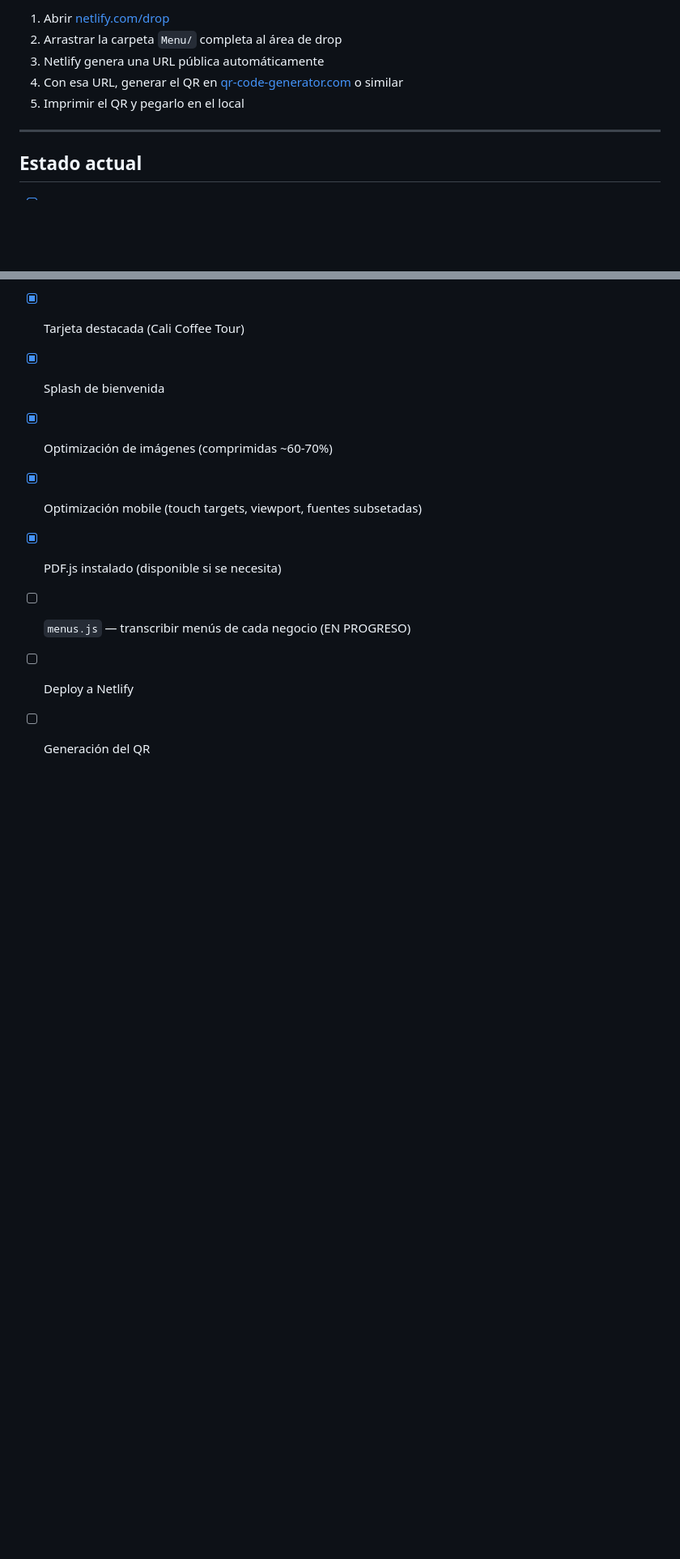
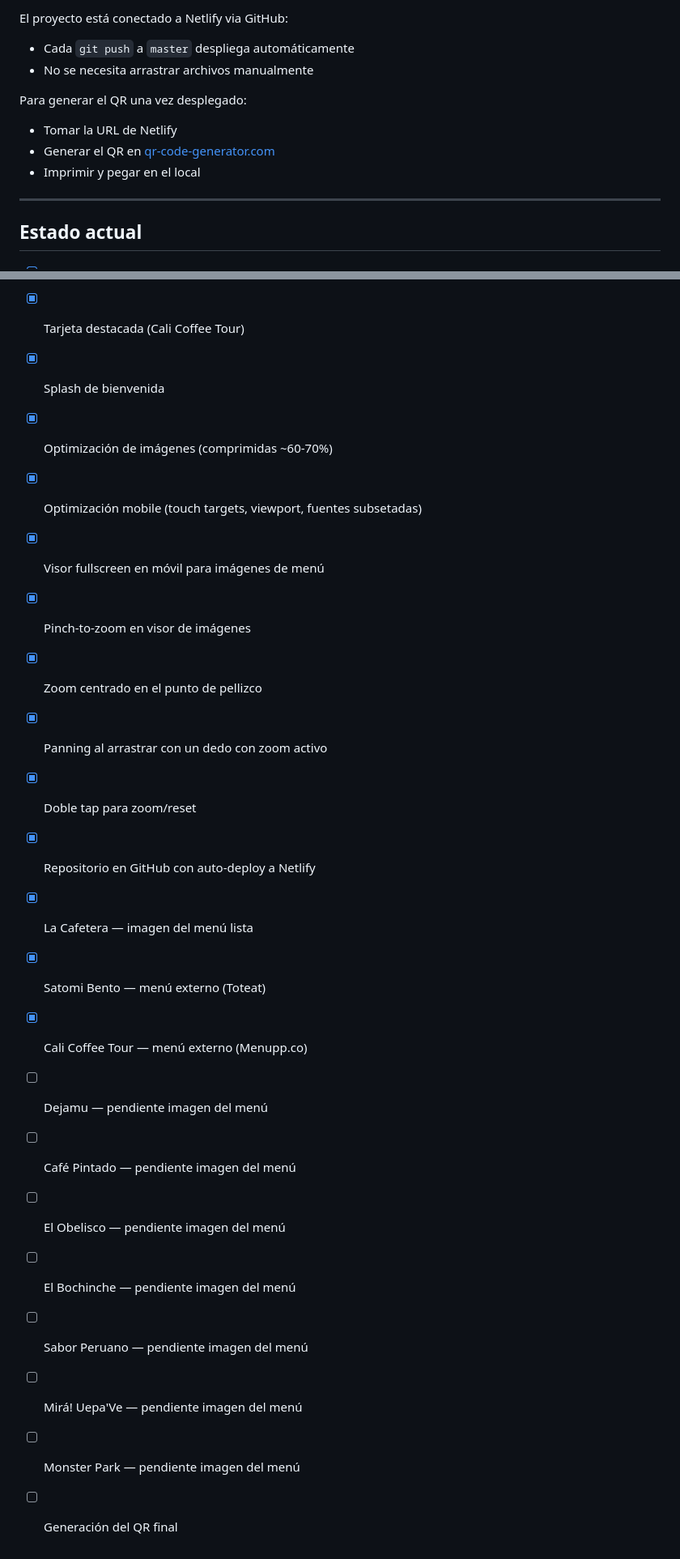
Before and after one commit to CrayoloUA/Menu-Paraiso-Food-Garden, a Markdown page: CLAUDE.md, 2 parts joined by grey strips. Shown at 81% size. Drawn GitHub-style; blank space fills up the shorter version.

```diff
--- a/CLAUDE.md
+++ b/CLAUDE.md
@@ -150,9 +157,12 @@ Editar directamente `menus.js` — buscar el negocio por su ID y modificar el í
 
-1. Abrir [netlify.com/drop](https://netlify.com/drop)
-2. Arrastrar la carpeta `Menu/` completa al área de drop
-3. Netlify genera una URL pública automáticamente
-4. Con esa URL, generar el QR en [qr-code-generator.com](https://www.qr-code-generator.com) o similar
-5. Imprimir el QR y pegarlo en el local
+El proyecto está conectado a Netlify via GitHub:
+- Cada `git push` a `master` despliega automáticamente
+- No se necesita arrastrar archivos manualmente
+
+Para generar el QR una vez desplegado:
+- Tomar la URL de Netlify
+- Generar el QR en [qr-code-generator.com](https://www.qr-code-generator.com)
+- Imprimir y pegar en el local
 
 ---
 
@@ -165,7 +175,20 @@ Editar directamente `menus.js` — buscar el negocio por su ID y modificar el í
 - [x] Splash de bienvenida
 - [x] Optimización de imágenes (comprimidas ~60-70%)
 - [x] Optimización mobile (touch targets, viewport, fuentes subsetadas)
-- [x] PDF.js instalado (disponible si se necesita)
-- [ ] `menus.js` — transcribir menús de cada negocio (EN PROGRESO)
-- [ ] Deploy a Netlify
-- [ ] Generación del QR
+- [x] Visor fullscreen en móvil para imágenes de menú
+- [x] Pinch-to-zoom en visor de imágenes
+- [x] Zoom centrado en el punto de pellizco
+- [x] Panning al arrastrar con un dedo con zoom activo
+- [x] Doble tap para zoom/reset
+- [x] Repositorio en GitHub con auto-deploy a Netlify
+- [x] La Cafetera — imagen del menú lista
+- [x] Satomi Bento — menú externo (Toteat)
+- [x] Cali Coffee Tour — menú externo (Menupp.co)
+- [ ] Dejamu — pendiente imagen del menú
+- [ ] Café Pintado — pendiente imagen del menú
+- [ ] El Obelisco — pendiente imagen del menú
+- [ ] El Bochinche — pendiente imagen del menú
+- [ ] Sabor Peruano — pendiente imagen del menú
+- [ ] Mirá! Uepa'Ve — pendiente imagen del menú
+- [ ] Monster Park — pendiente imagen del menú
+- [ ] Generación del QR final
```
Also changed, not shown: other parts of CLAUDE.md (+81 -74 lines).
